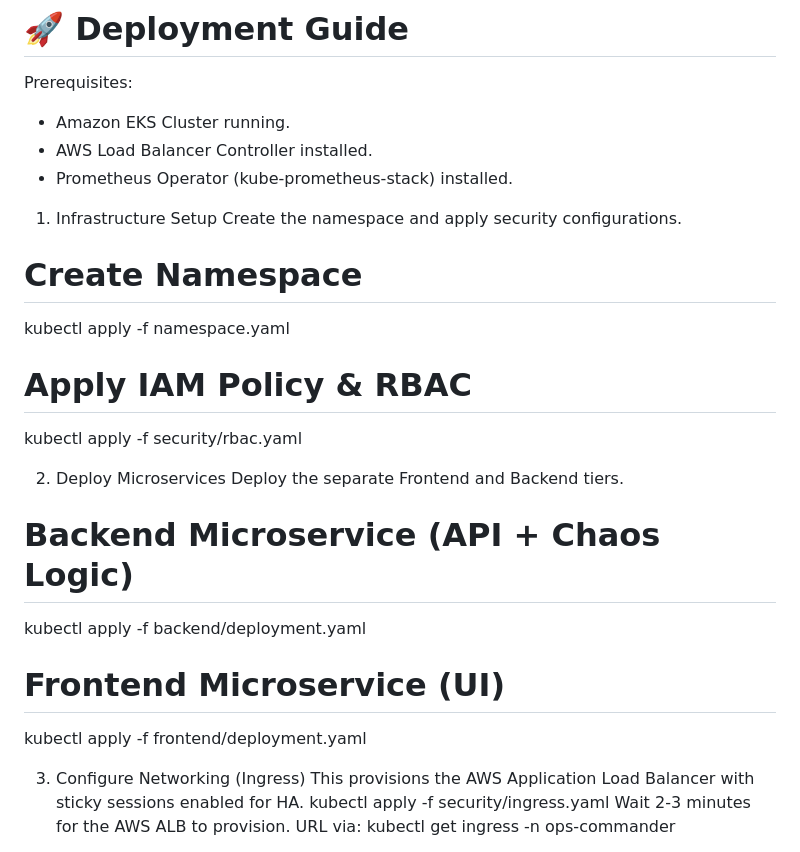
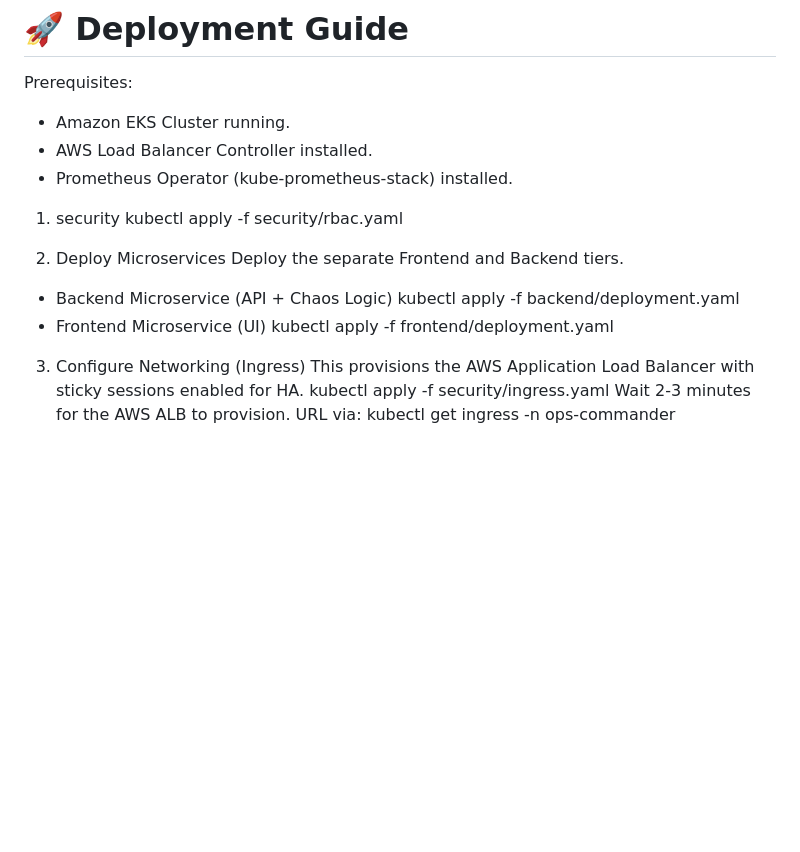
Before and after one commit to solj1z/ops-commander, a Markdown page: README.md, the part around the change. Drawn GitHub-style; blank space fills up the shorter version.

```diff
--- a/README.md
+++ b/README.md
@@ -66,18 +66,14 @@ Prerequisites:
 + AWS Load Balancer Controller installed.
 + Prometheus Operator (kube-prometheus-stack) installed.
 
-1. Infrastructure Setup
-Create the namespace and apply security configurations.
-# Create Namespace
-kubectl apply -f namespace.yaml
-# Apply IAM Policy & RBAC
+1. security
 kubectl apply -f security/rbac.yaml
 
 2. Deploy Microservices
 Deploy the separate Frontend and Backend tiers.
-# Backend Microservice (API + Chaos Logic)
++ Backend Microservice (API + Chaos Logic)
 kubectl apply -f backend/deployment.yaml
-# Frontend Microservice (UI)
++ Frontend Microservice (UI)
 kubectl apply -f frontend/deployment.yaml
 
 3. Configure Networking (Ingress)
```
